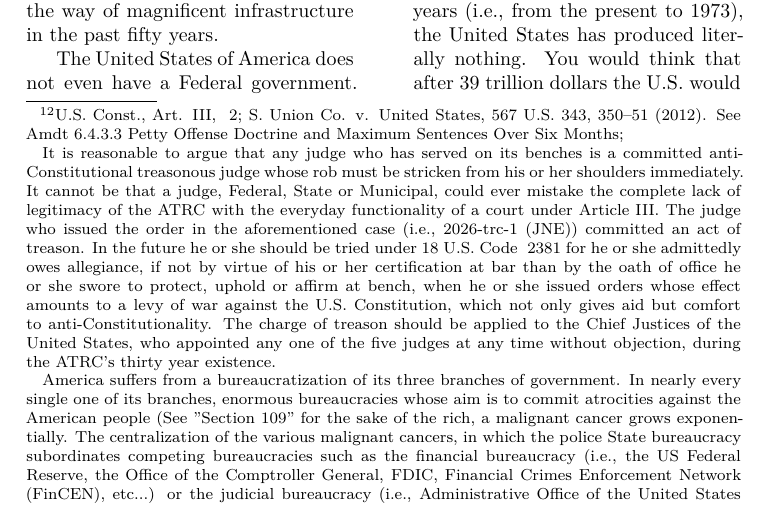
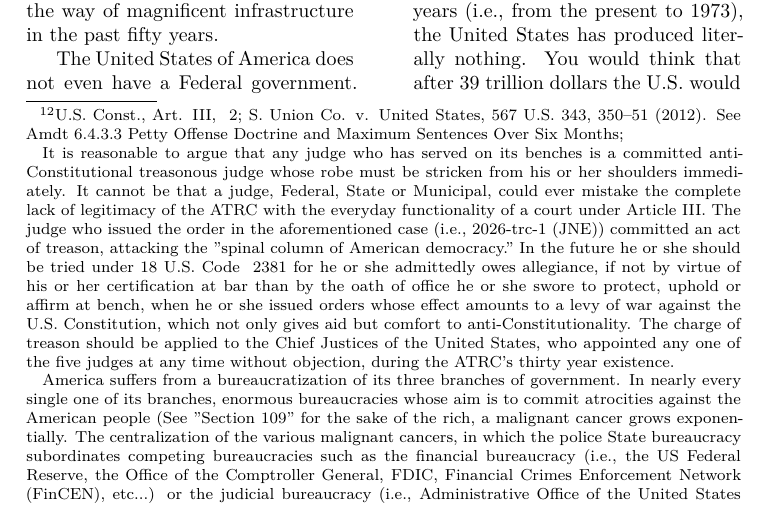
Before and after one commit to 3AC3B33B33B53BB3BF3C2/Xersonesus, a LaTeX document (AHACETFUW.tex): part of page 6 of 216, cut so that both start at the same text. The pictures show the PDF file AHACETFUW.pdf that the author committed with the source.

Commit message:
the spinal column of American democracy

```diff
--- a/AHACETFUW.tex
+++ b/AHACETFUW.tex
@@ -138,7 +138,7 @@
 
 \newline \indent The ATRC operates on the basis of a criminal statute. The Antiterrorism and Effective Death Penalty Act of 1996 (AEDPA), whose enactment on April 24, 1996 legislated new Federal crimes such as providing material support to designated foreign terrorist organizations\footnote{The US has yet to remove members of the Federal Bureau of Investigation for engaging in acts of domestic terror in the ATRC.} under 18 U.S.C. \§ 2339B or committing acts of terrorism transcending national boundaries under 18 U.S.C. § 2332b\footnote{he US has yet to remove members of the Central Intelligence Agency for engaging in acts of domestic or international terror in the ATRC.}, is a criminal statute. Since the controlling statute for the ATRC's jurisdiction is a criminal statute, the Sixth Amendment applies to require its trials to be public. The Sixth Amendment states: "In all criminal prosecutions, the accused shall enjoy the right to a public trial." Since the ATRC does not allow for public trials, the Court is ultra-vires, operating in the complete absence of any jurisdiction whatsoever. A recent example is informative. In case numbered 2026-trc-1 (JNE), the United States filed its first order in 30 years on July 15th, 2026. It filed an "Application to the United State Alien Terrorist Removal Court pursuant 8 U.S.C. section 1531, et seq. to remove an unnamed respondent. The unnamed respondent is a violation of the Sixth Amendment, since his or her name is not made public. The fact that a judge issues an opinion from his or her bench without a public trial further undermines any argument the Federal government may advance for jurisdiction.\footnote{While the actual language describes how the judge must determine whether the Federal government has correctly identified a defendant "as an alien terrorist present in the United States and that removal under other available legal means would pose a risk to national security," these determinations, are violations of the Sixth Amendment, since they give rise to the defendant's jurisdiction in the first place. The Federal government does not have a right to subject individuals in a criminal proceeding to separate proceedings, private or public.} The fact that the opinion the judges issues, whose charge, indictment, verdict, judgement, or sentence are concealed from the public, further undermines any argument the Federal government may advance for jurisdiction. The ATRC is therefore a manifestation of pure anti-Constitutionality. Regardless of the private or public nature of the way the ATRC deals with defendants, as though they were separate litigants, the fact that defendants in the ATRC have no right to a trial by jury is clearly unconstitutional.\footnote{U.S. Const., Art. III, \§ 2; \textenglish{\emph{S. Union Co. v. United States}}, 567 U.S. 343, 350–51 (2012). \textenglish{\emph{See}} Amdt 6.4.3.3 Petty Offense Doctrine and Maximum Sentences Over Six Months; \textenglish{\emph{Ramos v. Louisiana}, 590 U.S. 83, 89 (2020) (explaining that the Constitution guarantees criminal jury trials twice—not only in the Sixth Amendment, but also in Article III) (emphasis in original). \textenglish{\emph{See}} also \textenglish{\emph{Neder v. United States}, 527 U.S. 1, 30 (1999) (Scalia, J., dissenting in part) (When this Court deals with the content of this [criminal jury trial] guarantee—the only one to appear in both the body of the Constitution and the Bill of Rights—it is operating upon the spinal column of American democracy.)}
 
-\newline \indent It is reasonable to argue that any judge who has served on its benches is a committed anti-Constitutional treasonous judge whose rob must be stricken from his or her shoulders immediately. It cannot be that a judge, Federal, State or Municipal, could ever mistake the complete lack of legitimacy of the ATRC with the everyday functionality of a court under Article III. The judge who issued the order in the aforementioned case (i.e., 2026-trc-1 (JNE)) committed an act of treason. In the future he or she should be tried under 18 U.S. Code \§ 2381 for he or she admittedly owes allegiance, if not by virtue of his or her certification at bar than by the oath of office he or she swore to protect, uphold or affirm at bench, when he or she issued orders whose effect amounts to a levy of war against the U.S. Constitution, which not only gives aid but comfort to anti-Constitutionality. The charge of treason should be applied to the Chief Justices of the United States, who appointed any one of the five judges at any time without objection, during the ATRC's thirty year existence.
+\newline \indent It is reasonable to argue that any judge who has served on its benches is a committed anti-Constitutional treasonous judge whose robe must be stricken from his or her shoulders immediately. It cannot be that a judge, Federal, State or Municipal, could ever mistake the complete lack of legitimacy of the ATRC with the everyday functionality of a court under Article III. The judge who issued the order in the aforementioned case (i.e., 2026-trc-1 (JNE)) committed an act of treason, attacking the "spinal column of American democracy." In the future he or she should be tried under 18 U.S. Code \§ 2381 for he or she admittedly owes allegiance, if not by virtue of his or her certification at bar than by the oath of office he or she swore to protect, uphold or affirm at bench, when he or she issued orders whose effect amounts to a levy of war against the U.S. Constitution, which not only gives aid but comfort to anti-Constitutionality. The charge of treason should be applied to the Chief Justices of the United States, who appointed any one of the five judges at any time without objection, during the ATRC's thirty year existence.
 
 \newline \indent America suffers from a bureaucratization of its three branches of government. In nearly every single one of its branches, enormous bureaucracies whose aim is to commit atrocities against the American people (\textenglish{\emph{See}} "Section 109"} for the sake of the rich, a malignant cancer grows exponentially. The centralization of the various malignant cancers, in which the police State bureaucracy subordinates competing bureaucracies such as the financial bureaucracy (i.e., the US Federal Reserve, the Office of the Comptroller General, FDIC, Financial Crimes Enforcement Network (FinCEN), etc...) or the judicial bureaucracy (i.e., Administrative Office of the United States Courts, the Federal Judicial Center, the United States Sentencing Commission) to its mandate, has caused the Federal government to become the largest employer in the world. An enormous, amorphous monster, whose lifeblood depends not only on a steady stream of bodies, names, cases, lives or souls but an unrelenting, bottomless pit of money, barrels forward with America's people quickly falling underfoot into the abyss like Leviathan.\footnote{\textenglish{\emph{See}} (Job 3:8, Job 41:1-34, Psalm 74:13-14, Psalm 104:26, Isaiah 27:1, Isaiah 51:9) or Hobbes, Thomas. (1588-1679). \textenglish{\emph{Leviathan, or, The Matter, Forme, & Power of a Common-wealth Ecclesiasticall and Civill.}} London: Printed for Andrew Crooke, 1651.}
 
```
Also changed, not shown: AHACETFUW.pdf.
